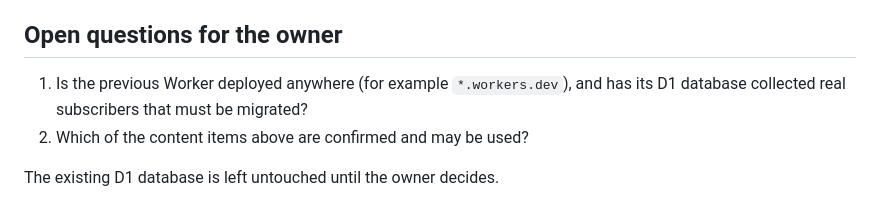
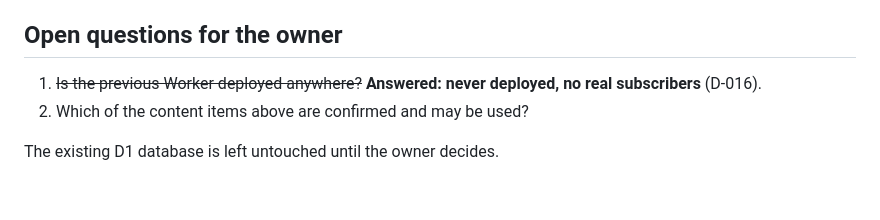
Before and after one commit to AbdHablas/Hantex, a Markdown page: docs/previous-coming-soon-review.md, the part around the change. Drawn GitHub-style.

```diff
--- a/docs/previous-coming-soon-review.md
+++ b/docs/previous-coming-soon-review.md
@@ -64,8 +64,8 @@ is an open content question.
 
 ## Open questions for the owner
 
-1. Is the previous Worker deployed anywhere (for example `*.workers.dev`),
-   and has its D1 database collected real subscribers that must be migrated?
+1. ~~Is the previous Worker deployed anywhere?~~ **Answered: never
+   deployed, no real subscribers** (D-016).
 2. Which of the content items above are confirmed and may be used?
 
 The existing D1 database is left untouched until the owner decides.
```
Also changed, not shown: docs/DECISIONS.md (+12 -1 lines).
